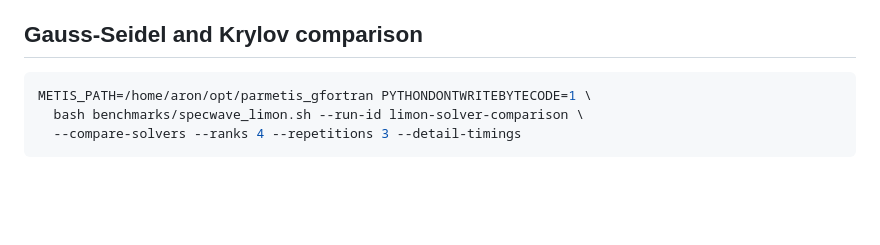
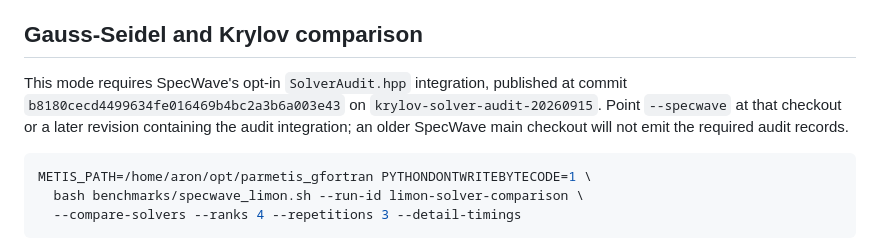
Before and after one commit to aronroland/OWT-Krylov, a Markdown page: docs/LIMON_BENCHMARK.md, the part around the change. Drawn GitHub-style; blank space fills up the shorter version.

Commit message:
Identify the SpecWave revision required by the Limon audit workflow

````diff
--- a/docs/LIMON_BENCHMARK.md
+++ b/docs/LIMON_BENCHMARK.md
@@ -71,6 +71,12 @@ Archived-reference validation, figure regeneration and fresh application
 reproduction are separate activities; this runner performs only the last.
 
 ## Gauss-Seidel and Krylov comparison
+
+This mode requires SpecWave's opt-in `SolverAudit.hpp` integration, published
+at commit `b8180cecd4499634fe016469b4bc2a3b6a003e43` on
+`krylov-solver-audit-20260915`. Point `--specwave` at that checkout or a later
+revision containing the audit integration; an older SpecWave main checkout
+will not emit the required audit records.
 
 ```bash
 METIS_PATH=/home/aron/opt/parmetis_gfortran PYTHONDONTWRITEBYTECODE=1 \
````
